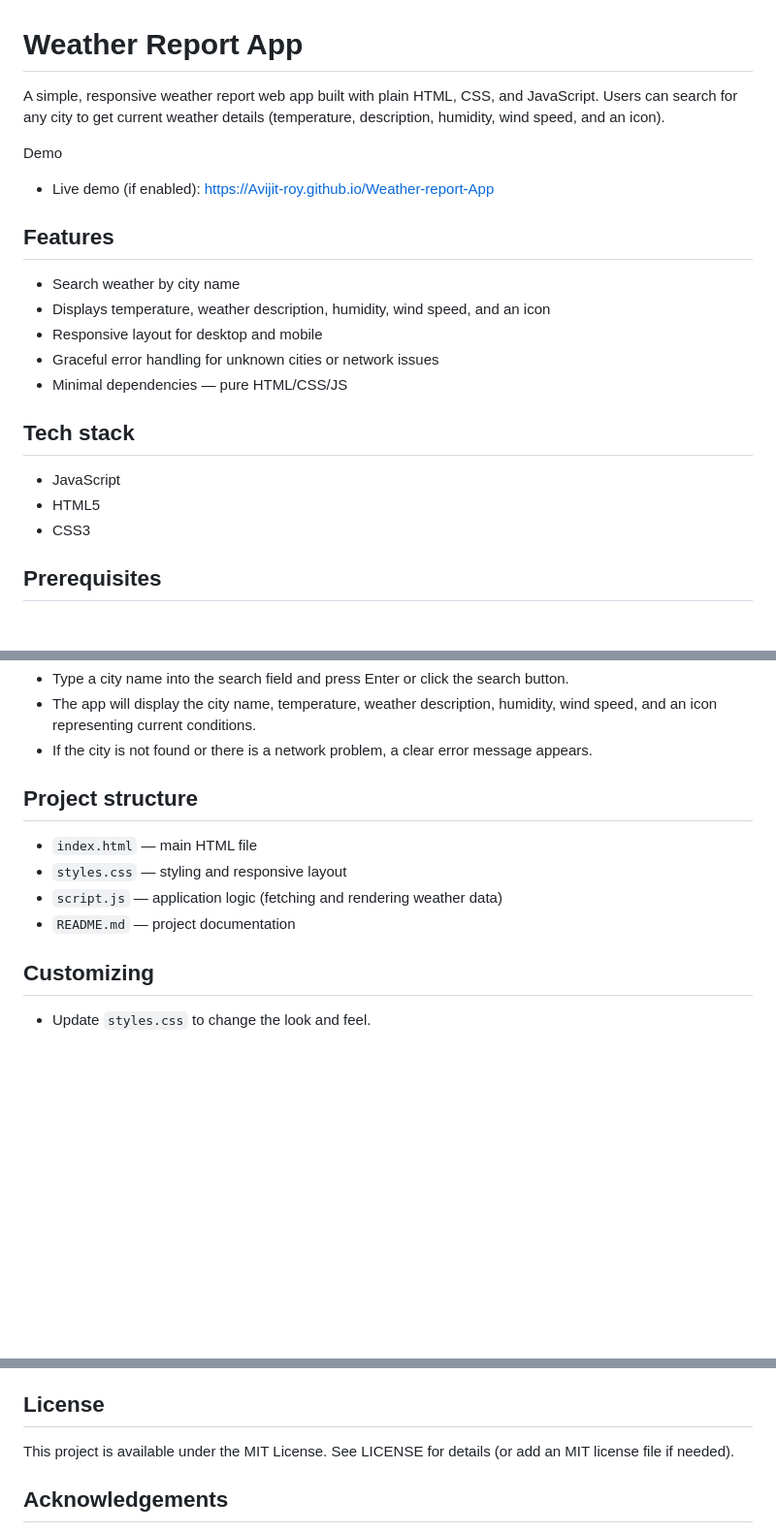
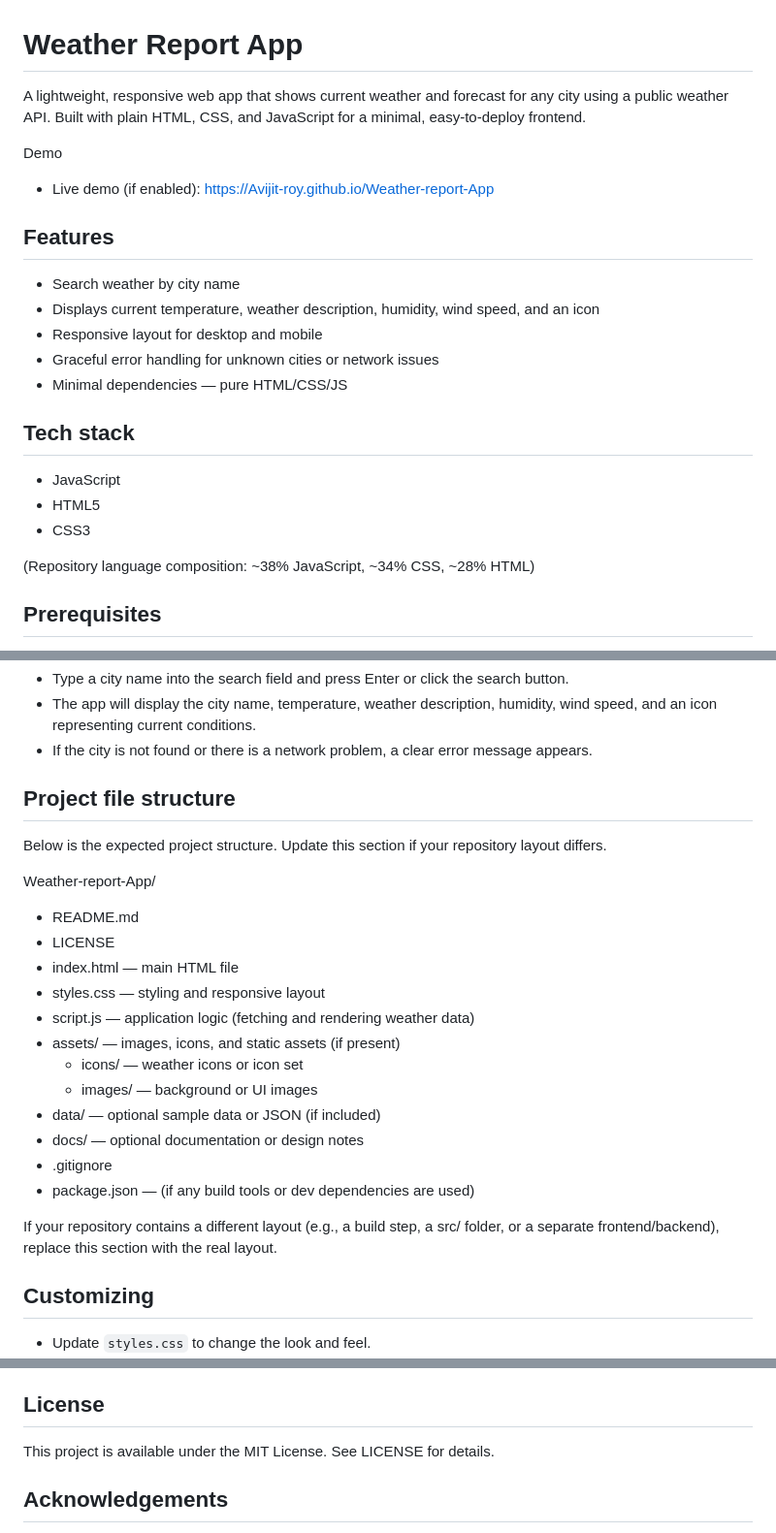
Before and after one commit to Avijit-roy/Weather-report-App, a Markdown page: README.md, 3 parts joined by grey strips. Shown at 97% size. GitHub-like rendering; blank space fills up the shorter version.

Commit message:
Update README: add detailed file structure and project info

```diff
--- a/README.md
+++ b/README.md
@@ -1,13 +1,13 @@
 # Weather Report App
 
-A simple, responsive weather report web app built with plain HTML, CSS, and JavaScript. Users can search for any city to get current weather details (temperature, description, humidity, wind speed, and an icon).
+A lightweight, responsive web app that shows current weather and forecast for any city using a public weather API. Built with plain HTML, CSS, and JavaScript for a minimal, easy-to-deploy frontend.
 
 Demo
 - Live demo (if enabled): https://Avijit-roy.github.io/Weather-report-App
 
 ## Features
 - Search weather by city name
-- Displays temperature, weather description, humidity, wind speed, and an icon
+- Displays current temperature, weather description, humidity, wind speed, and an icon
 - Responsive layout for desktop and mobile
 - Graceful error handling for unknown cities or network issues
 - Minimal dependencies — pure HTML/CSS/JS
@@ -16,6 +16,8 @@ Demo
 - JavaScript
 - HTML5
 - CSS3
+
+(Repository language composition: ~38% JavaScript, ~34% CSS, ~28% HTML)
 
 ## Prerequisites
 - Modern web browser
@@ -61,11 +63,24 @@ If you prefer not to expose the key in client-side code for production, consider
 - The app will display the city name, temperature, weather description, humidity, wind speed, and an icon representing current conditions.
 - If the city is not found or there is a network problem, a clear error message appears.
 
-## Project structure
-- `index.html` — main HTML file
-- `styles.css` — styling and responsive layout
-- `script.js` — application logic (fetching and rendering weather data)
-- `README.md` — project documentation
+## Project file structure
+Below is the expected project structure. Update this section if your repository layout differs.
+
+Weather-report-App/
+- README.md
+- LICENSE
+- index.html — main HTML file
+- styles.css — styling and responsive layout
+- script.js — application logic (fetching and rendering weather data)
+- assets/ — images, icons, and static assets (if present)
+  - icons/ — weather icons or icon set
+  - images/ — background or UI images
+- data/ — optional sample data or JSON (if included)
+- docs/ — optional documentation or design notes
+- .gitignore
+- package.json — (if any build tools or dev dependencies are used)
+
+If your repository contains a different layout (e.g., a build step, a src/ folder, or a separate frontend/backend), replace this section with the real layout.
 
 ## Customizing
 - Update `styles.css` to change the look and feel.
@@ -92,7 +107,7 @@ If you prefer not to expose the key in client-side code for production, consider
   5. Open a pull request
 
 ## License
-This project is available under the MIT License. See LICENSE for details (or add an MIT license file if needed).
+This project is available under the MIT License. See LICENSE for details.
 
 ## Acknowledgements
 - Weather data provided by your chosen weather API provider (e.g., OpenWeatherMap).
```
